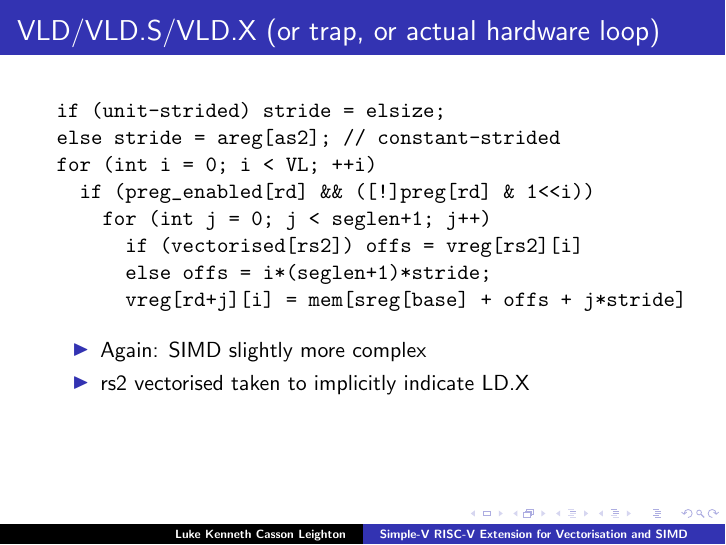
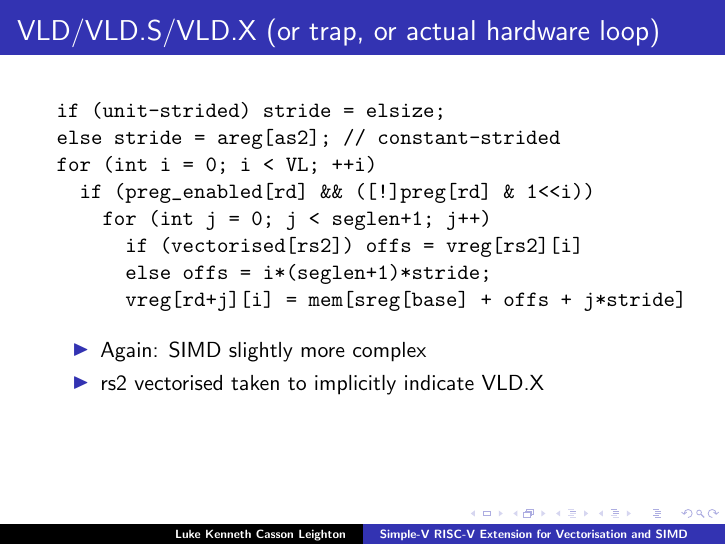
Before and after one commit to programmerjake/libre-soc-wiki, LaTeX slides (simple_v_extension/simple_v_chennai_2018.tex): page 17 of 25. Compiled offline with LaTeX, dvips and Ghostscript.

Commit message:
add slide

```diff
--- a/simple_v_extension/simple_v_chennai_2018.tex
+++ b/simple_v_extension/simple_v_chennai_2018.tex
@@ -318,7 +318,7 @@ for (int i = 0; i < VL; ++i)
 
   \begin{itemize}
    \item Again: SIMD slightly more complex
-   \item rs2 vectorised taken to implicitly indicate LD.X
+   \item rs2 vectorised taken to implicitly indicate VLD.X
   \end{itemize}
 \end{frame}
 
```
